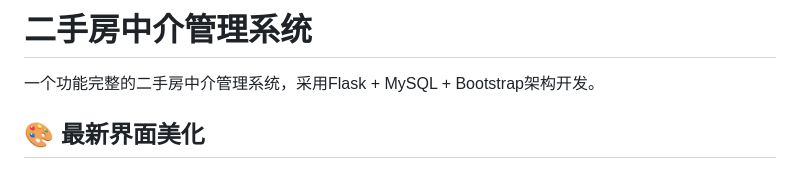
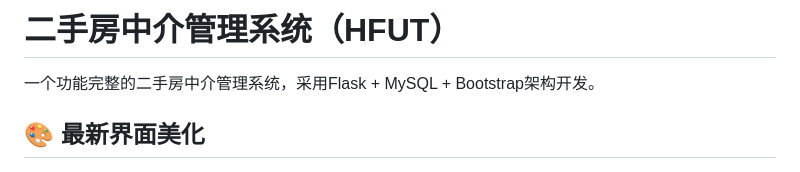
Before and after one commit to HaoyiZhao2004/Pre-owned-Housing-Management-Platform, a Markdown page: README.md, the part around the change. Drawn GitHub-style.

```diff
--- a/README.md
+++ b/README.md
@@ -1,4 +1,4 @@
-# 二手房中介管理系统
+# 二手房中介管理系统（HFUT）
 
 一个功能完整的二手房中介管理系统，采用Flask + MySQL + Bootstrap架构开发。
 
```
